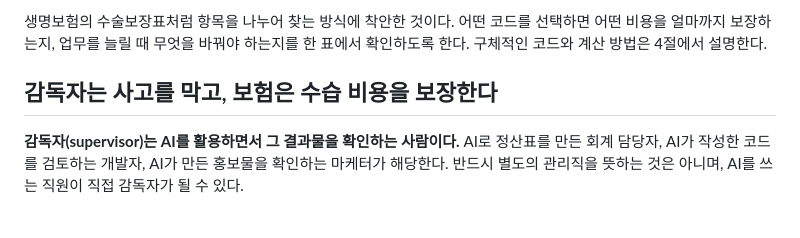
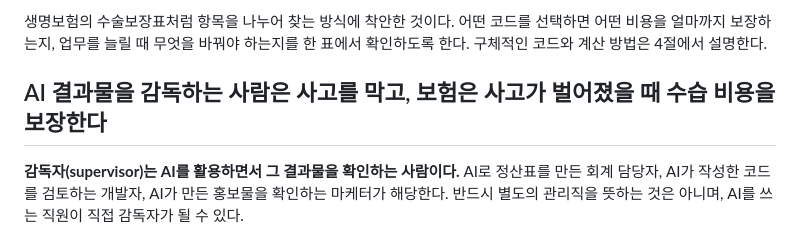
Before and after one commit to jinuk0211/insurance, a Markdown page: AI_업무보험_제안서_수정본.md, the part around the change. GitHub-like rendering.

```diff
--- a/AI_업무보험_제안서_수정본.md
+++ b/AI_업무보험_제안서_수정본.md
@@ -72,7 +72,7 @@ AI가 맡는 일은 문서 초안 작성에 그치지 않는다. 자료를 분
 
 생명보험의 수술보장표처럼 항목을 나누어 찾는 방식에 착안한 것이다. 어떤 코드를 선택하면 어떤 비용을 얼마까지 보장하는지, 업무를 늘릴 때 무엇을 바꿔야 하는지를 한 표에서 확인하도록 한다. 구체적인 코드와 계산 방법은 4절에서 설명한다.
 
-감독자는 사고를 막고, 보험은 수습 비용을 보장한다
+AI 결과물을 감독하는 사람은 사고를 막고, 보험은 사고가 벌어졌을 때 수습 비용을 보장한다
 ------------------------------
 **감독자(supervisor)는 AI를 활용하면서 그 결과물을 확인하는 사람이다.** AI로 정산표를 만든 회계 담당자, AI가 작성한 코드를 검토하는 개발자, AI가 만든 홍보물을 확인하는 마케터가 해당한다. 반드시 별도의 관리직을 뜻하는 것은 아니며, AI를 쓰는 직원이 직접 감독자가 될 수 있다.
 
```
